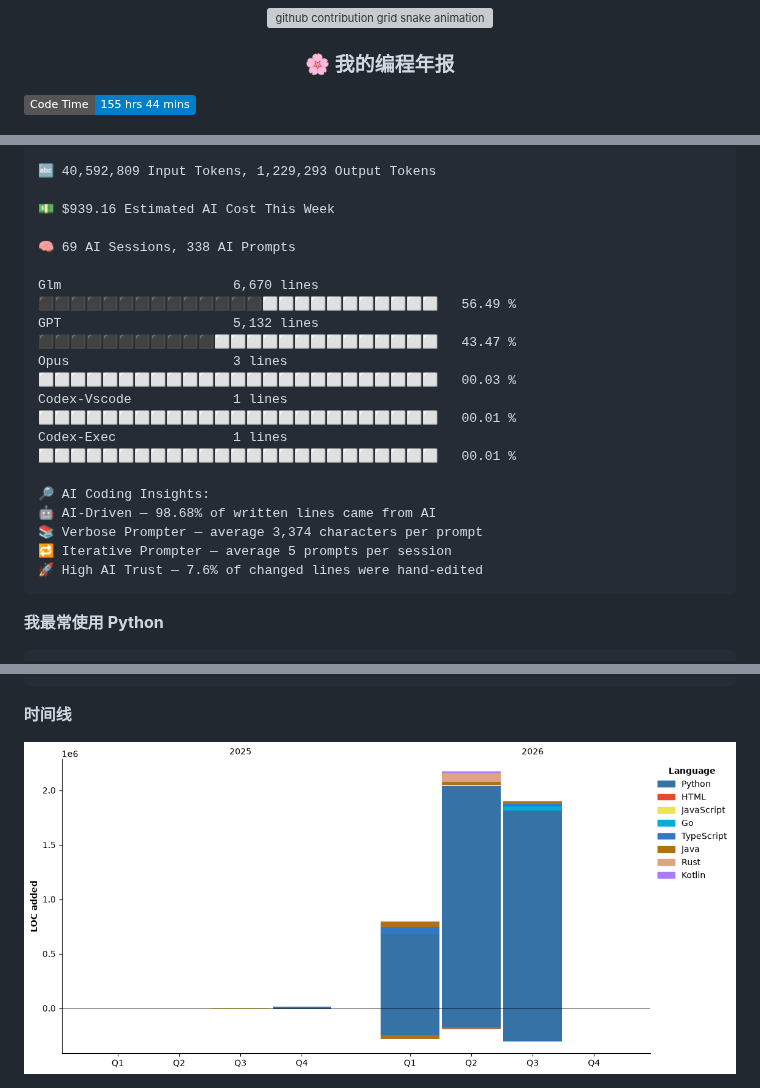
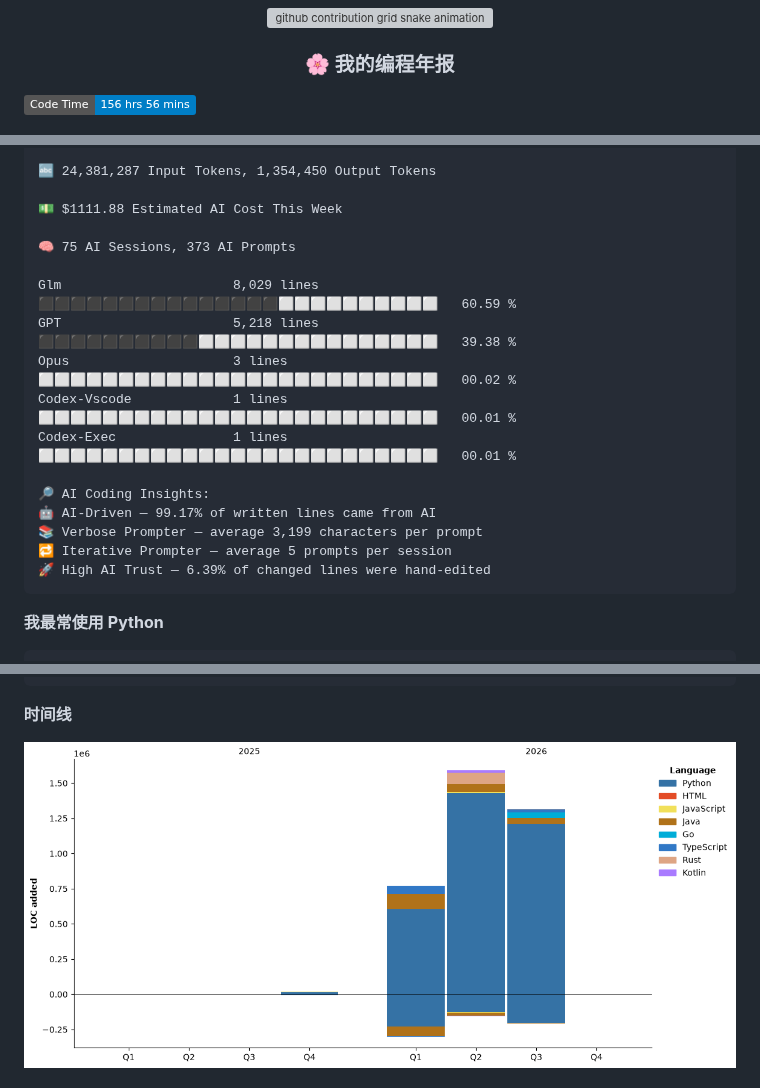
Before and after one commit to Sakura520222/Sakura520222, a Markdown page: README.md, 3 parts joined by grey strips. Drawn GitHub-style; pictures changed too: assets/bar_graph.png; badges without logos; grey boxes are pictures that could not be loaded.

````diff
--- a/README.md
+++ b/README.md
@@ -86,5 +86,5 @@
 </div>
 
 <!--START_SECTION:waka-->
-![Code Time](http://img.shields.io/badge/Code%20Time-155%20hrs%2044%20mins-blue?style=flat)
+![Code Time](http://img.shields.io/badge/Code%20Time-156%20hrs%2056%20mins-blue?style=flat)
 
@@ -167,21 +167,21 @@ Windows                  2 hrs 24 mins       ⬛⬛⬛⬜⬜⬜⬜⬜⬜⬜⬜
 
-🔤 40,592,809 Input Tokens, 1,229,293 Output Tokens
+🔤 24,381,287 Input Tokens, 1,354,450 Output Tokens
 
-💵 $939.16 Estimated AI Cost This Week
+💵 $1111.88 Estimated AI Cost This Week
 
-🧠 69 AI Sessions, 338 AI Prompts
+🧠 75 AI Sessions, 373 AI Prompts
 
-Glm                      6,670 lines         ⬛⬛⬛⬛⬛⬛⬛⬛⬛⬛⬛⬛⬛⬛⬜⬜⬜⬜⬜⬜⬜⬜⬜⬜⬜   56.49 %
-GPT                      5,132 lines         ⬛⬛⬛⬛⬛⬛⬛⬛⬛⬛⬛⬜⬜⬜⬜⬜⬜⬜⬜⬜⬜⬜⬜⬜⬜   43.47 %
-Opus                     3 lines             ⬜⬜⬜⬜⬜⬜⬜⬜⬜⬜⬜⬜⬜⬜⬜⬜⬜⬜⬜⬜⬜⬜⬜⬜⬜   00.03 %
+Glm                      8,029 lines         ⬛⬛⬛⬛⬛⬛⬛⬛⬛⬛⬛⬛⬛⬛⬛⬜⬜⬜⬜⬜⬜⬜⬜⬜⬜   60.59 %
+GPT                      5,218 lines         ⬛⬛⬛⬛⬛⬛⬛⬛⬛⬛⬜⬜⬜⬜⬜⬜⬜⬜⬜⬜⬜⬜⬜⬜⬜   39.38 %
+Opus                     3 lines             ⬜⬜⬜⬜⬜⬜⬜⬜⬜⬜⬜⬜⬜⬜⬜⬜⬜⬜⬜⬜⬜⬜⬜⬜⬜   00.02 %
 Codex-Vscode             1 lines             ⬜⬜⬜⬜⬜⬜⬜⬜⬜⬜⬜⬜⬜⬜⬜⬜⬜⬜⬜⬜⬜⬜⬜⬜⬜   00.01 %
 Codex-Exec               1 lines             ⬜⬜⬜⬜⬜⬜⬜⬜⬜⬜⬜⬜⬜⬜⬜⬜⬜⬜⬜⬜⬜⬜⬜⬜⬜   00.01 %
 
 🔎 AI Coding Insights:
-🤖 AI-Driven — 98.68% of written lines came from AI
-📚 Verbose Prompter — average 3,374 characters per prompt
+🤖 AI-Driven — 99.17% of written lines came from AI
+📚 Verbose Prompter — average 3,199 characters per prompt
 🔁 Iterative Prompter — average 5 prompts per session
-🚀 High AI Trust — 7.6% of changed lines were hand-edited
+🚀 High AI Trust — 6.39% of changed lines were hand-edited
 ```
 
 **我最常使用 Python**
````
Also changed, not shown: other parts of README.md (+35 -35 lines).
